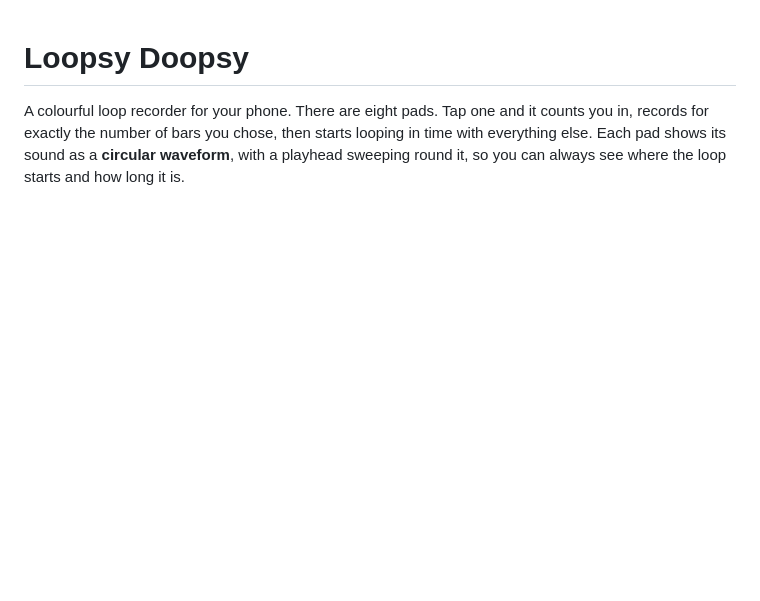
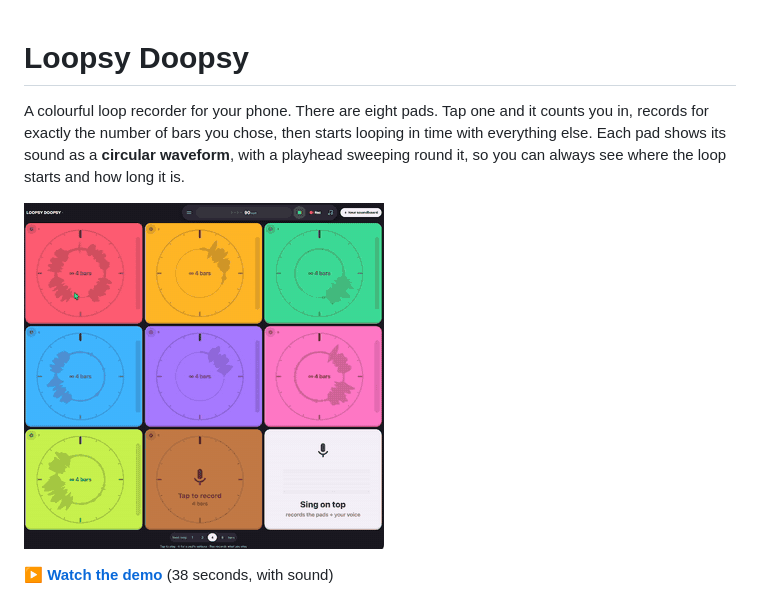
Before and after one commit to deepbreathin/loopsydoopsy, a Markdown page: README.md, the part around the change. Drawn GitHub-style; pictures changed too: docs/demo-preview.gif (added); blank space fills up the shorter version.

Commit message:
README: demo video, with an animated preview that opens it
Co-Authored-By: Claude Opus 5.5 <noreply@anthropic.com>
Claude-Session: https://claude.ai/code/session_01XPQXAymBMZCEct8e4eiyEv

```diff
--- a/README.md
+++ b/README.md
@@ -1,6 +1,10 @@
 # Loopsy Doopsy
 
 A colourful loop recorder for your phone. There are eight pads. Tap one and it counts you in, records for exactly the number of bars you chose, then starts looping in time with everything else. Each pad shows its sound as a **circular waveform**, with a playhead sweeping round it, so you can always see where the loop starts and how long it is.
+
+[![Loopsy Doopsy in action: loops recorded on the pads, playheads sweeping round in time](docs/demo-preview.gif)](docs/demo.mp4)
+
+▶ **[Watch the demo](docs/demo.mp4)** (38 seconds, with sound)
 
 <img src="docs/screenshot.png" height="420" alt="Loopsy Doopsy on a phone: eight coloured pads, two with circular waveforms"> <img src="docs/unfolded.png" height="420" alt="Unfolded on a OnePlus Open: a 3×3 grid with the Sing tile as the ninth square">
 
```
Also changed, not shown: 1 other file.
